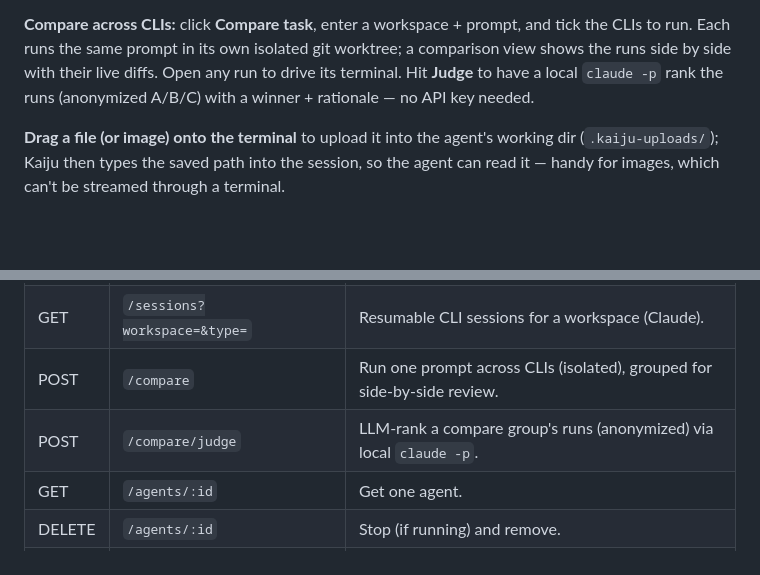
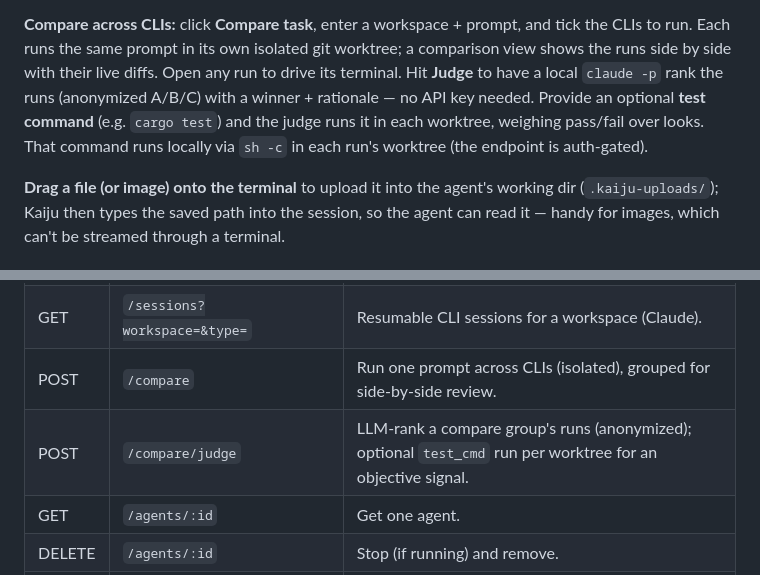
Before and after one commit to ashishthete/kaiju, a Markdown page: README.md, 2 parts joined by grey strips. Rendered like a GitHub page; blank space fills up the shorter version.

Commit message:
docs: judge test signal

```diff
--- a/README.md
+++ b/README.md
@@ -76,7 +76,10 @@ token metrics don't attribute for adopted sessions yet.
 tick the CLIs to run. Each runs the same prompt in its own isolated git worktree;
 a comparison view shows the runs side by side with their live diffs. Open any run
 to drive its terminal. Hit **Judge** to have a local `claude -p` rank the runs
-(anonymized A/B/C) with a winner + rationale — no API key needed.
+(anonymized A/B/C) with a winner + rationale — no API key needed. Provide an
+optional **test command** (e.g. `cargo test`) and the judge runs it in each
+worktree, weighing pass/fail over looks. That command runs locally via `sh -c`
+in each run's worktree (the endpoint is auth-gated).
 
 **Drag a file (or image) onto the terminal** to upload it into the agent's
 working dir (`.kaiju-uploads/`); Kaiju then types the saved path into the
@@ -219,7 +222,7 @@ marking any agent whose tmux session has since ended as stopped.
 | POST | `/agents/adopt` | Adopt a session: resume `session_id` in a managed tmux session. |
 | GET | `/sessions?workspace=&type=` | Resumable CLI sessions for a workspace (Claude). |
 | POST | `/compare` | Run one prompt across CLIs (isolated), grouped for side-by-side review. |
-| POST | `/compare/judge` | LLM-rank a compare group's runs (anonymized) via local `claude -p`. |
+| POST | `/compare/judge` | LLM-rank a compare group's runs (anonymized); optional `test_cmd` run per worktree for an objective signal. |
 | GET | `/agents/:id` | Get one agent. |
 | DELETE | `/agents/:id` | Stop (if running) and remove. |
 | POST | `/agents/:id/start` | Start a created agent. |
```
